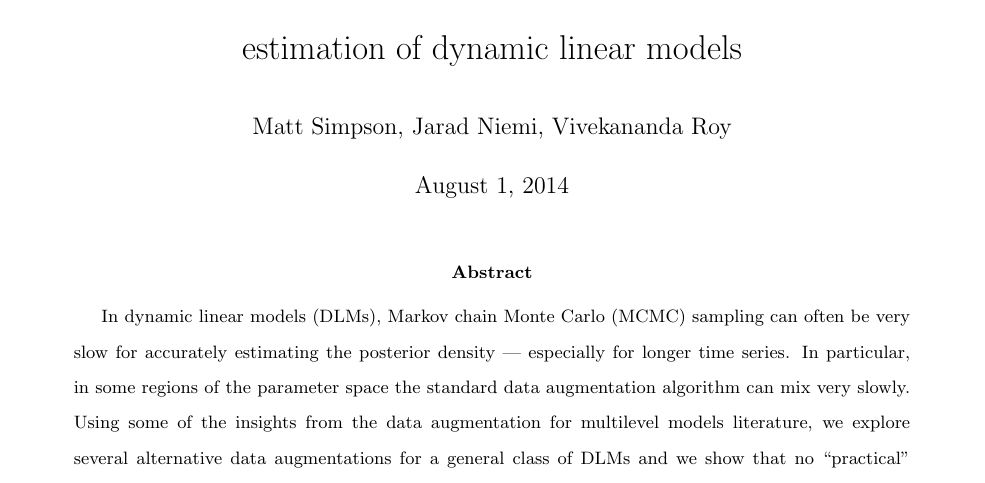
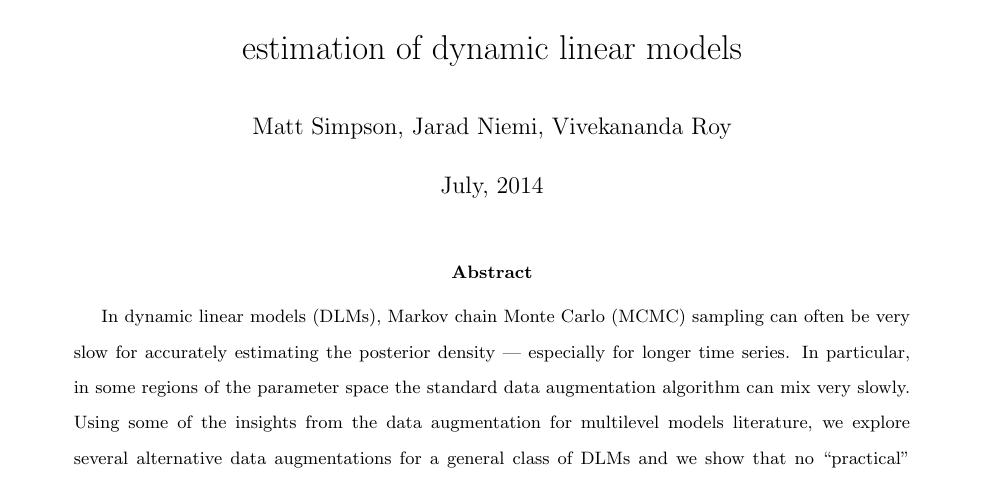
Before and after one commit to simpsonm/statespace, a LaTeX paper (dlmasis/doc/dlmasis.tex): part of page 1 of 39, cut so that both start at the same text. Compiled offline with pdfLaTeX; a LaTeX package or settings file that is missing is left out.

Commit message:
Changed the date to say July 2014 for Vivek

```diff
--- a/dlmasis/doc/dlmasis.tex
+++ b/dlmasis/doc/dlmasis.tex
@@ -37,6 +37,7 @@ numbered=no]{alg*}
 \title{Interweaving Markov chain Monte Carlo strategies for efficient
 estimation of dynamic linear models}
 \author{Matt Simpson, Jarad Niemi, Vivekananda Roy}
+\date{July, 2014}
 \maketitle
 
 \begin{abstract}
```
